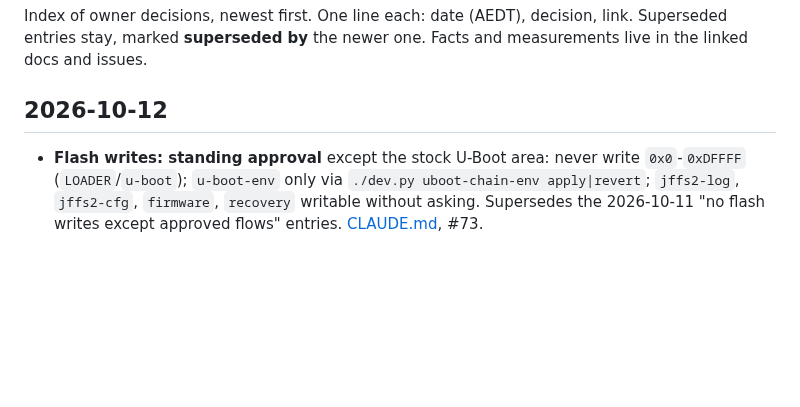
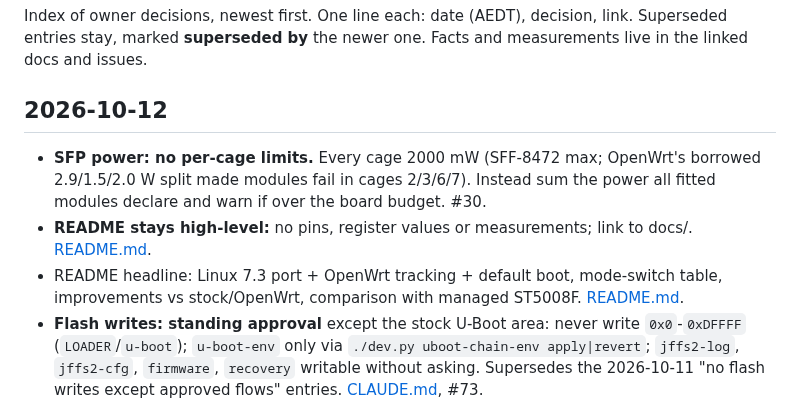
Before and after one commit to awto-au/awto-tl-st1008f, a Markdown page: docs/DECISIONS.md, the part around the change. GitHub-like rendering; blank space fills up the shorter version.

Commit message:
DECISIONS: SFP power (no per-cage limits, total-budget warning), README high-level (#30)
Co-Authored-By: Claude Opus 5.5 <noreply@anthropic.com>

```diff
--- a/docs/DECISIONS.md
+++ b/docs/DECISIONS.md
@@ -4,6 +4,9 @@ Index of owner decisions, newest first. One line each: date (AEDT), decision, li
 
 ## 2026-10-12
 
+- **SFP power: no per-cage limits.** Every cage 2000 mW (SFF-8472 max; OpenWrt's borrowed 2.9/1.5/2.0 W split made modules fail in cages 2/3/6/7). Instead sum the power all fitted modules declare and warn if over the board budget. #30.
+- **README stays high-level:** no pins, register values or measurements; link to docs/. [README.md](../README.md).
+- README headline: Linux 7.3 port + OpenWrt tracking + default boot, mode-switch table, improvements vs stock/OpenWrt, comparison with managed ST5008F. [README.md](../README.md).
 - **Flash writes: standing approval** except the stock U-Boot area: never write `0x0`-`0xDFFFF` (`LOADER`/`u-boot`); `u-boot-env` only via `./dev.py uboot-chain-env apply|revert`; `jffs2-log`, `jffs2-cfg`, `firmware`, `recovery` writable without asking. Supersedes the 2026-10-11 "no flash writes except approved flows" entries. [CLAUDE.md](../CLAUDE.md), #73.
 - **Mode switch at boot (new meaning):** M1 = switch mode (bridge + STP); M2 = isolated management (every port reaches only the CPU, no port-to-port forwarding); M3 = recovery image, isolated management. Supersedes 2026-10-11 #46 (M2 = DHCP/U-Boot over LAN, stop at prompt; M3 = TFTP netboot). #73, #46.
 - **Management address:** DHCP client + always-present static fallback `192.168.0.1/24`; house LAN gives it `.48` by DHCP reservation. Supersedes the 2026-10-11 "static `.48` on the flash OpenWrt" entry. #73.
```
